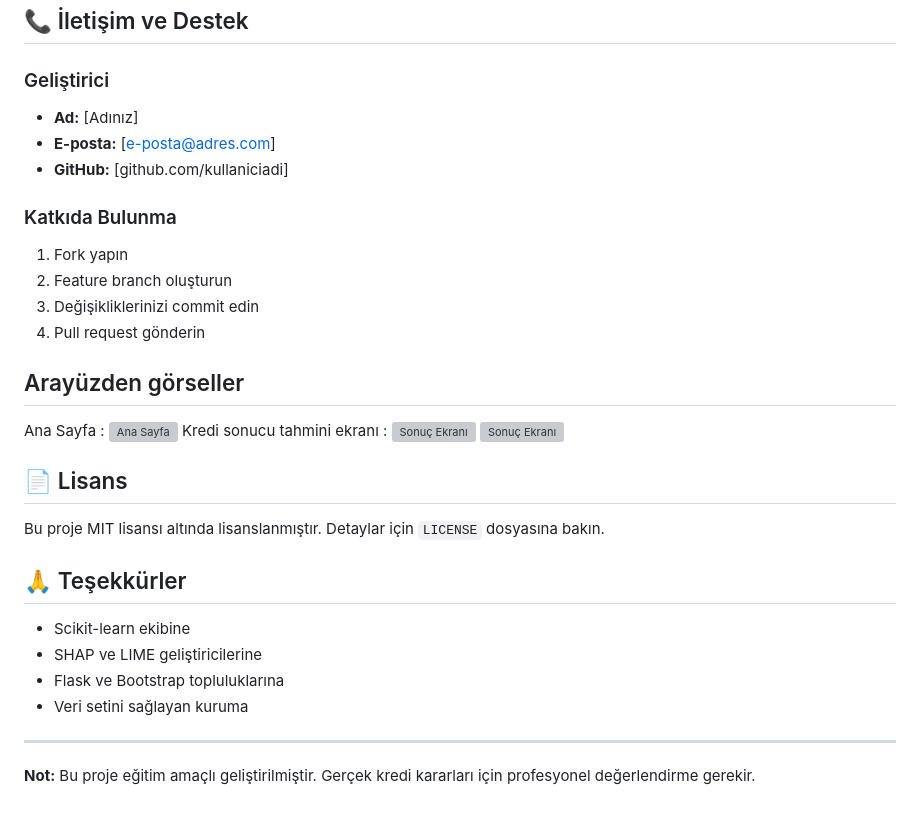
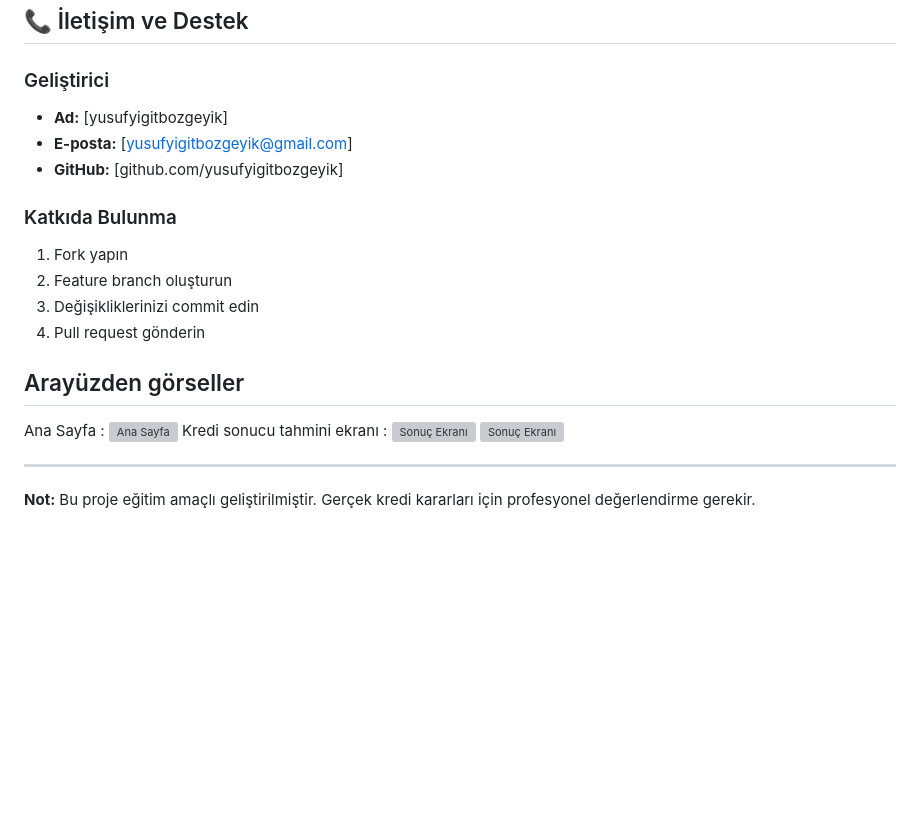
Before and after one commit to yusufyigitbozgeyik/kredi-onay-xai, a Markdown page: README.md, the part around the change. Drawn GitHub-style; blank space fills up the shorter version; grey boxes are pictures that could not be loaded.

```diff
--- a/README.md
+++ b/README.md
@@ -222,9 +222,9 @@ Random Forest modeli seçildi çünkü:
 ## 📞 İletişim ve Destek
 
 ### Geliştirici
-- **Ad:** [Adınız]
-- **E-posta:** [e-posta@adres.com]
-- **GitHub:** [github.com/kullaniciadi]
+- **Ad:** [yusufyigitbozgeyik]
+- **E-posta:** [yusufyigitbozgeyik@gmail.com]
+- **GitHub:** [github.com/yusufyigitbozgeyik]
 
 ### Katkıda Bulunma
 1. Fork yapın
@@ -239,16 +239,9 @@ Kredi sonucu tahmini ekranı :
 ![Sonuç Ekranı](img/aryz2.png)
 ![Sonuç Ekranı](img/aryz3.png)
 
-## 📄 Lisans
 
-Bu proje MIT lisansı altında lisanslanmıştır. Detaylar için `LICENSE` dosyasına bakın.
 
-## 🙏 Teşekkürler
 
-- Scikit-learn ekibine
-- SHAP ve LIME geliştiricilerine
-- Flask ve Bootstrap topluluklarına
-- Veri setini sağlayan kuruma
 
 ---
 
```
